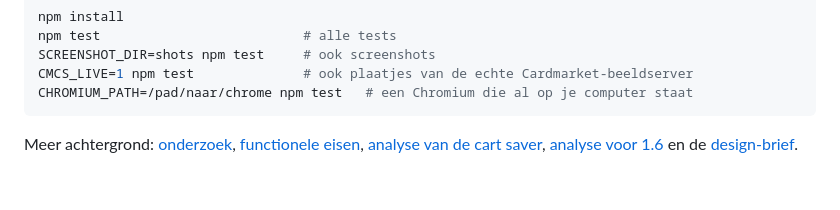
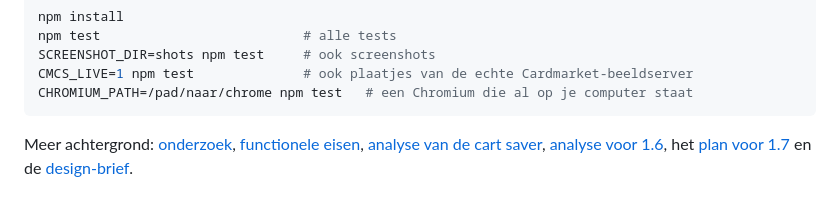
Before and after one commit to MilanVeenstra/CardmarketExtension, a Markdown page: README.md, the part around the change. GitHub-like rendering; folded sections open.

```diff
--- a/README.md
+++ b/README.md
@@ -176,7 +176,8 @@ CHROMIUM_PATH=/pad/naar/chrome npm test   # een Chromium die al op je computer s
 Meer achtergrond: [onderzoek](docs/RESEARCH.md),
 [functionele eisen](docs/REQUIREMENTS.md),
 [analyse van de cart saver](docs/CART-SAVER-ANALYSE.md),
-[analyse voor 1.6](docs/ANALYSE-1.6.md) en de
+[analyse voor 1.6](docs/ANALYSE-1.6.md), het
+[plan voor 1.7](docs/PLAN-1.7.md) en de
 [design-brief](docs/DESIGN-BRIEF.md).
 
 </details>
```
Also changed, not shown: docs/ANALYSE-1.6.md (+4 -2 lines), docs/PLAN-1.7.md (added, +277 -0 lines).
